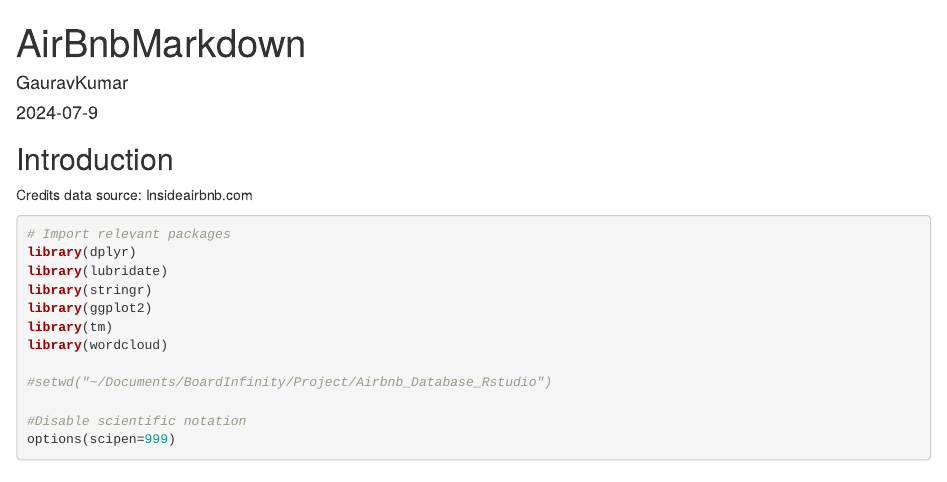
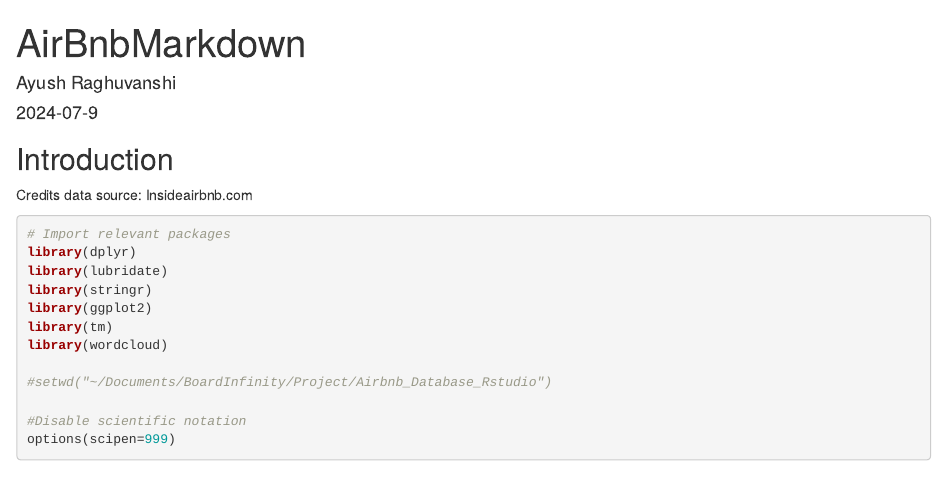
Before and after one commit to ayushraghuvanshi2802/R-Programming-Summer-Training, an R Markdown document (Airbnbmarkdown.Rmd): the page in a window 1100 px wide, from its top. Rendered offline with R 4.5, knitr and Pandoc, with nearby package versions; some code elsewhere in the file could not run offline.

Commit message:
Update Airbnbmarkdown.Rmd

```diff
--- a/Airbnbmarkdown.Rmd
+++ b/Airbnbmarkdown.Rmd
@@ -1,6 +1,6 @@
 ---
 title: "AirBnbMarkdown"
-author: "GauravKumar"
+author: "Ayush Raghuvanshi"
 date: "2024-07-9"
 output: html_document
 ---
```
